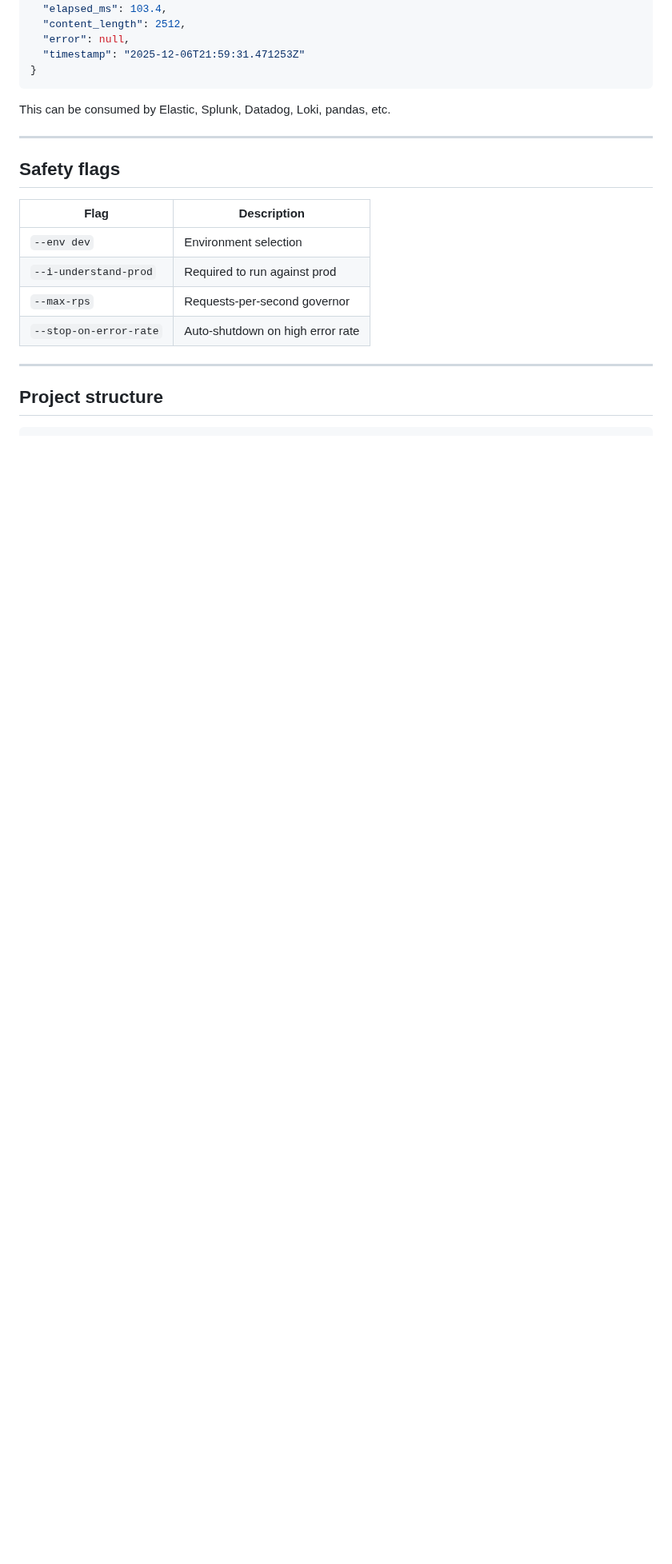
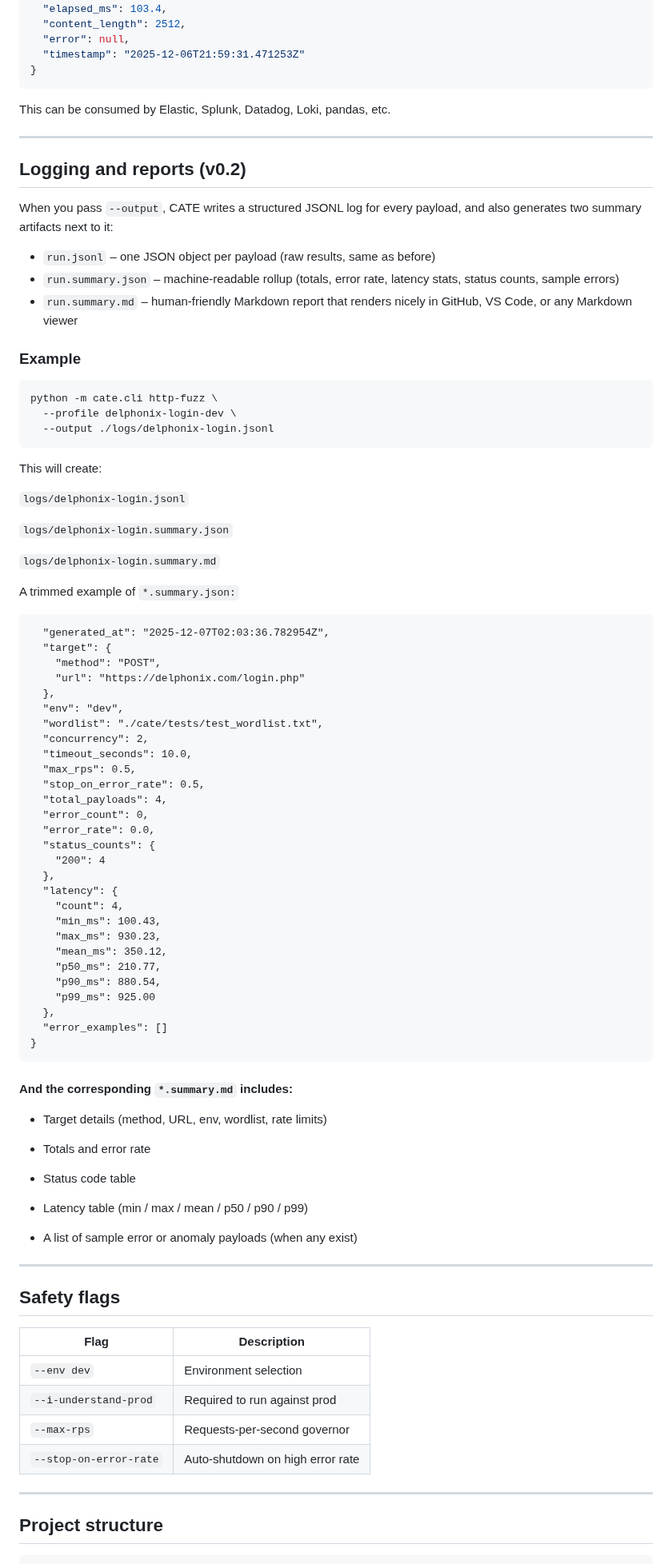
Before and after one commit to sorenessen/cate, a Markdown page: README.md, the part around the change. Shown at 80% size. Drawn GitHub-style; blank space fills up the shorter version.

Commit message:
Document logging and reports in README.md
Added logging and report generation details for version 0.2, including output file descriptions and example usage.

````diff
--- a/README.md
+++ b/README.md
@@ -111,6 +111,76 @@ Each line contains one result:
 This can be consumed by Elastic, Splunk, Datadog, Loki, pandas, etc.
 
 ---
+## Logging and reports (v0.2)
+
+When you pass `--output`, CATE writes a structured JSONL log for every payload, and also generates two summary artifacts next to it:
+
+- `run.jsonl` – one JSON object per payload (raw results, same as before)
+- `run.summary.json` – machine-readable rollup (totals, error rate, latency stats, status counts, sample errors)
+- `run.summary.md` – human-friendly Markdown report that renders nicely in GitHub, VS Code, or any Markdown viewer
+
+### Example
+
+```bash
+python -m cate.cli http-fuzz \
+  --profile delphonix-login-dev \
+  --output ./logs/delphonix-login.jsonl
+```
+This will create:
+
+`logs/delphonix-login.jsonl`
+
+`logs/delphonix-login.summary.json`
+
+`logs/delphonix-login.summary.md`
+
+A trimmed example of `*.summary.json:`
+
+```{
+  "generated_at": "2025-12-07T02:03:36.782954Z",
+  "target": {
+    "method": "POST",
+    "url": "https://delphonix.com/login.php"
+  },
+  "env": "dev",
+  "wordlist": "./cate/tests/test_wordlist.txt",
+  "concurrency": 2,
+  "timeout_seconds": 10.0,
+  "max_rps": 0.5,
+  "stop_on_error_rate": 0.5,
+  "total_payloads": 4,
+  "error_count": 0,
+  "error_rate": 0.0,
+  "status_counts": {
+    "200": 4
+  },
+  "latency": {
+    "count": 4,
+    "min_ms": 100.43,
+    "max_ms": 930.23,
+    "mean_ms": 350.12,
+    "p50_ms": 210.77,
+    "p90_ms": 880.54,
+    "p99_ms": 925.00
+  },
+  "error_examples": []
+}
+```
+
+
+#### And the corresponding `*.summary.md` includes:
+
+* Target details (method, URL, env, wordlist, rate limits)
+
+* Totals and error rate
+
+* Status code table
+
+* Latency table (min / max / mean / p50 / p90 / p99)
+
+* A list of sample error or anomaly payloads (when any exist)
+
+---
 
 ## Safety flags
 
````
